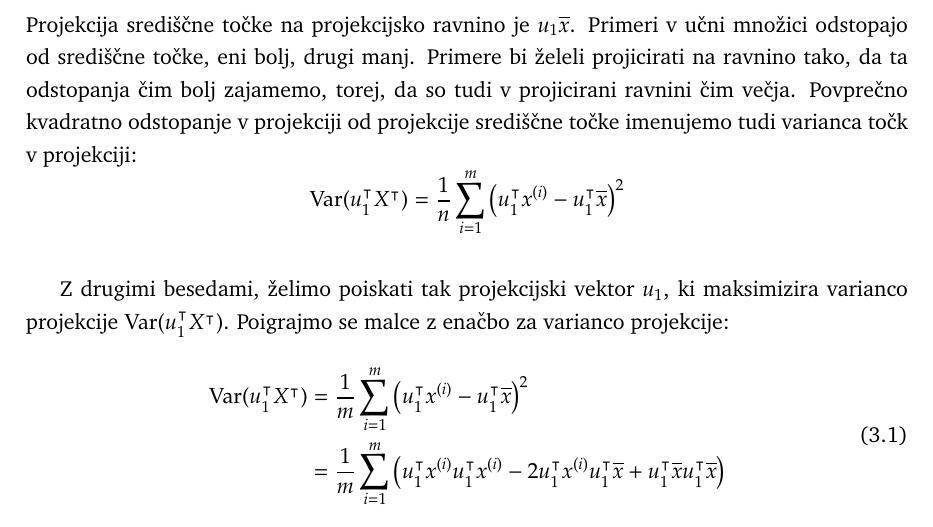
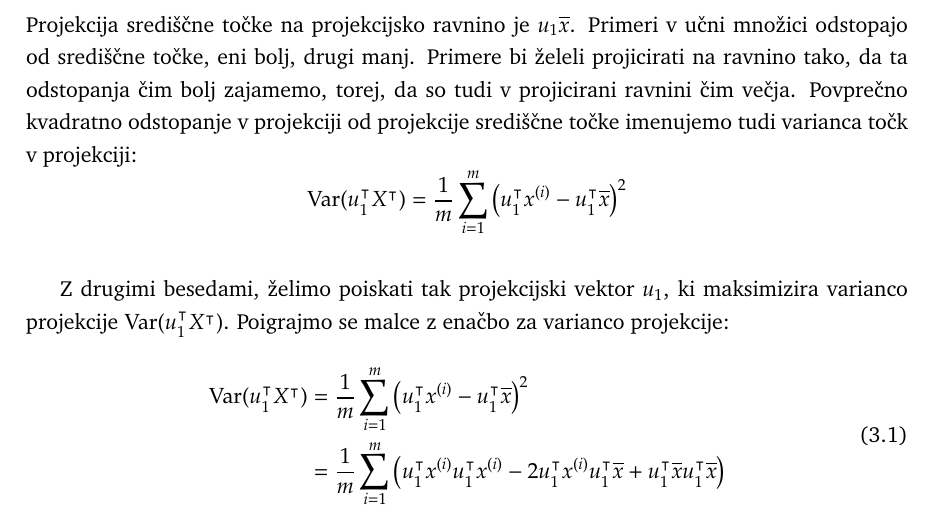
Before and after one commit to BlazZupan/ozp-zapiski, a LaTeX book (main.tex, which reads projekcije.tex): part of page 27 of 49, cut so that both start at the same text. Compiled offline with pdfLaTeX.

Commit message:
Popravil napako v enačbi pred 3.1

```diff
--- a/projekcije.tex
+++ b/projekcije.tex
@@ -30,7 +30,7 @@ $$ \mean{x}=\frac{1}{m}\sum_i x^{(i)}$$
 %
 Projekcija središčne točke na projekcijsko ravnino je $u_1 \mean{x}$. Primeri v učni množici odstopajo od središčne točke, eni bolj, drugi manj. Primere bi želeli projicirati na ravnino tako, da ta odstopanja čim bolj zajamemo, torej, da so tudi v projicirani ravnini čim večja. Povprečno kvadratno odstopanje v projekciji od projekcije središčne točke imenujemo tudi varianca točk v projekciji:
 %
-$$ \Var(u_1^\tr X^\tr)=\frac{1}{n}\sum_{i=1}^m \big(u_1^\tr x^{(i)}-u_1^\tr\mean{x}\big)^2 $$
+$$ \Var(u_1^\tr X^\tr)=\frac{1}{m}\sum_{i=1}^m \big(u_1^\tr x^{(i)}-u_1^\tr\mean{x}\big)^2 $$
 
 Z drugimi besedami, želimo poiskati tak projekcijski vektor $u_1$, ki maksimizira varianco projekcije $\Var(u_1^\tr X^\tr)$. Poigrajmo se malce z enačbo za varianco projekcije:
 %
```
Also changed, not shown: pdfs/projekcije.pdf.
